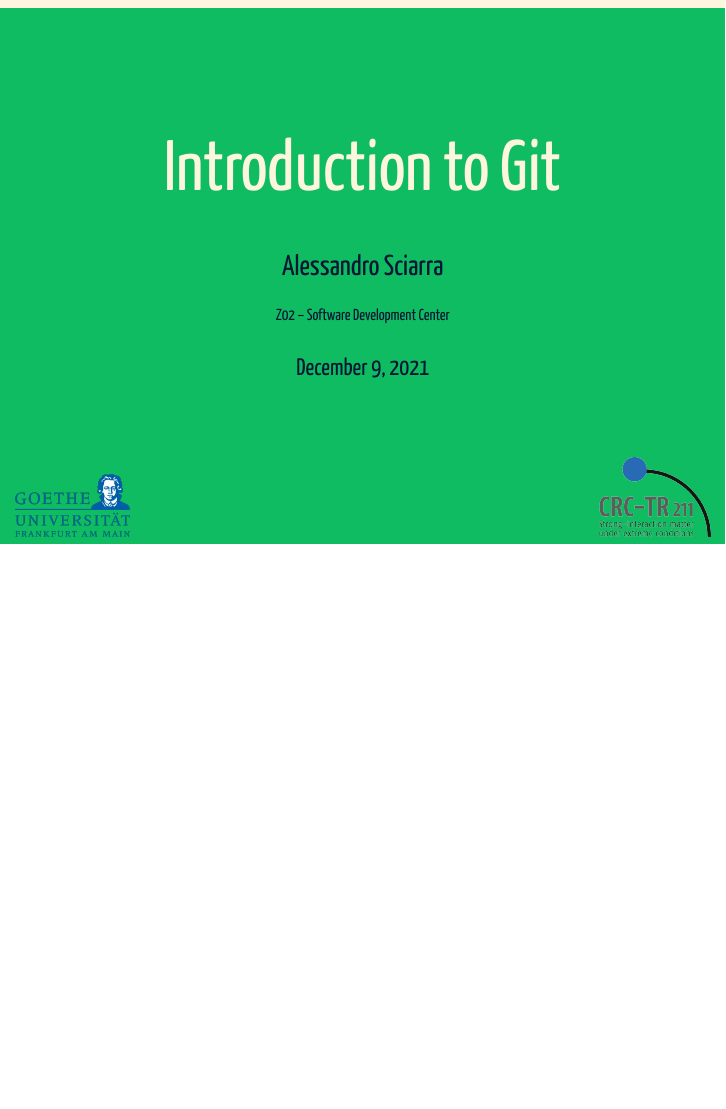
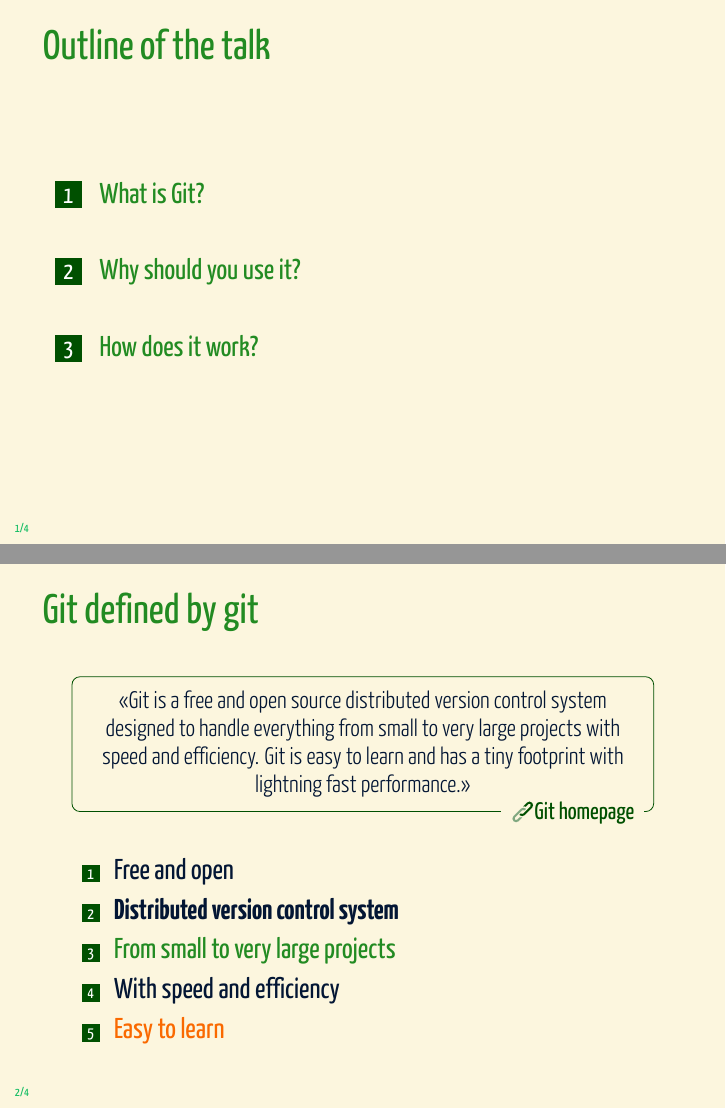
Before and after one commit to AxelKrypton/Git-crash-course, LaTeX slides (Git-introduction.tex): the whole page before the commit and pages 2 and 3 of 5 after it, the two joined at a grey line, the shorter picture padded with empty space. The pictures show the PDF file Git-introduction.pdf that the author committed with the source.

Commit message:
Add P1 sections and first slide

```diff
--- a/Git-introduction.tex
+++ b/Git-introduction.tex
@@ -43,5 +43,47 @@
     \titlepage
 \end{frame}
 %~~~~~~~~~~~~~~~~~~~~~~~~~~~~~~~~~~~~~~~~~~~~%
+\begin{frame}{Outline of the talk}
+    \tableofcontents[subsectionstyle=hide]
+\end{frame}
+%~~~~~~~~~~~~~~~~~~~~~~~~~~~~~~~~~~~~~~~~~~~~%
+
+%===============================================================%
+\section{What is Git?}
+%~~~~~~~~~~~~~~~~~~~~~~~~~~~~~~~~~~~~~~~~~~~~%
+\begin{frame}{Git defined by git}
+    \PrepareURLsymbol[PB]
+    \begin{varblock}{quote}[0.95\textwidth]{}[\URL*{https://git-scm.com/}{Git homepage}]
+        \guillemotleft
+        Git is a free and open source distributed version control system designed to handle everything from small to very large projects with speed and efficiency.
+        Git is easy to learn and has a tiny footprint with lightning fast performance.\guillemotright
+        %It outclasses SCM tools like Subversion, CVS, Perforce, and ClearCase with features like cheap local branching, convenient staging areas, and multiple workflows.
+    \end{varblock}
+    \begin{enumerate}
+        \item Free and open
+        \item \textbf{Distributed version control system}
+        \item \PP{From small to very large projects}
+        \item With speed and efficiency
+        \item \alert{Easy to learn}
+    \end{enumerate}
+\end{frame}
+%===============================================================%
+
+%===============================================================%
+\section{Why should you use it?}
+%~~~~~~~~~~~~~~~~~~~~~~~~~~~~~~~~~~~~~~~~~~~~%
+\begin{frame}{B}
+
+\end{frame}
+%===============================================================%
+
+%===============================================================%
+\section{How does it work?}
+%~~~~~~~~~~~~~~~~~~~~~~~~~~~~~~~~~~~~~~~~~~~~%
+\begin{frame}{C}
+
+\end{frame}
+%===============================================================%
+
 
 \end{document}
```
Also changed, not shown: Git-introduction.pdf, 1 other file.
